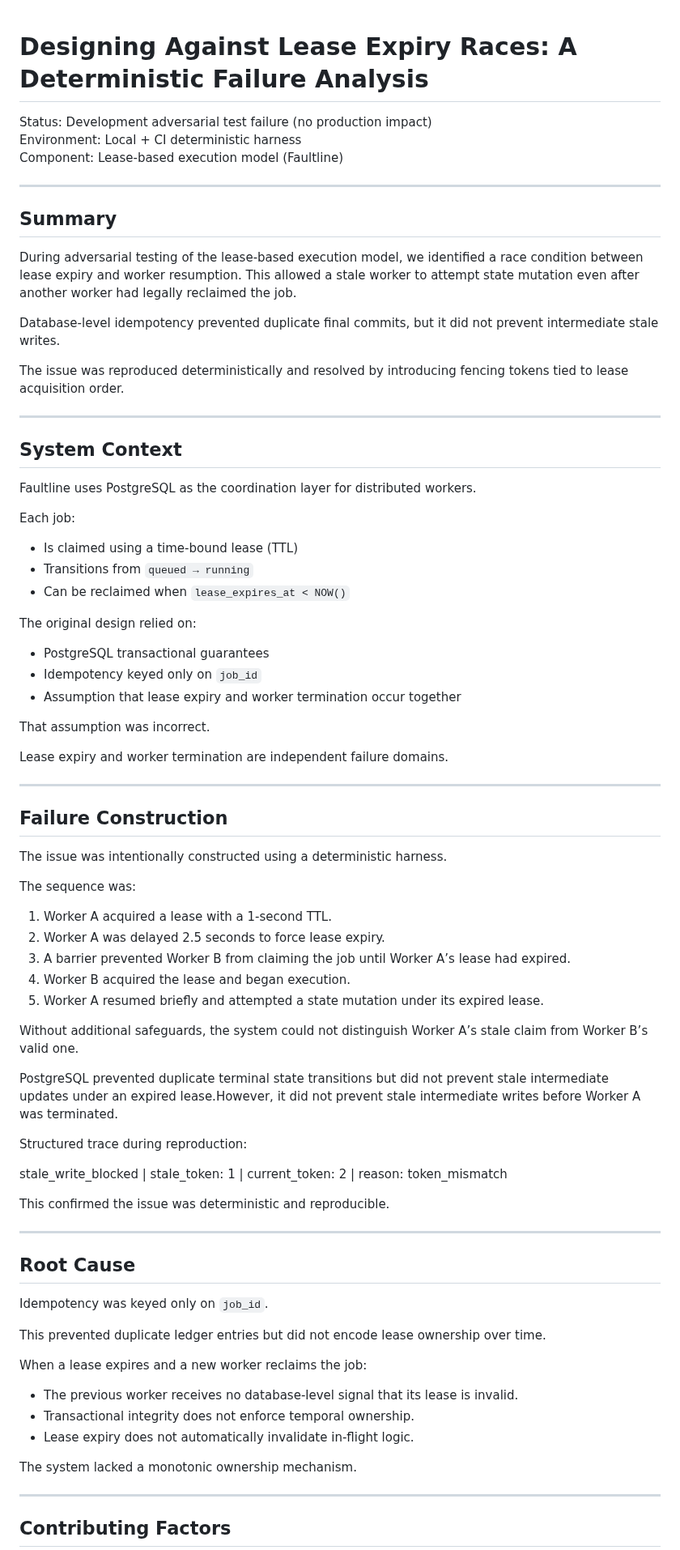
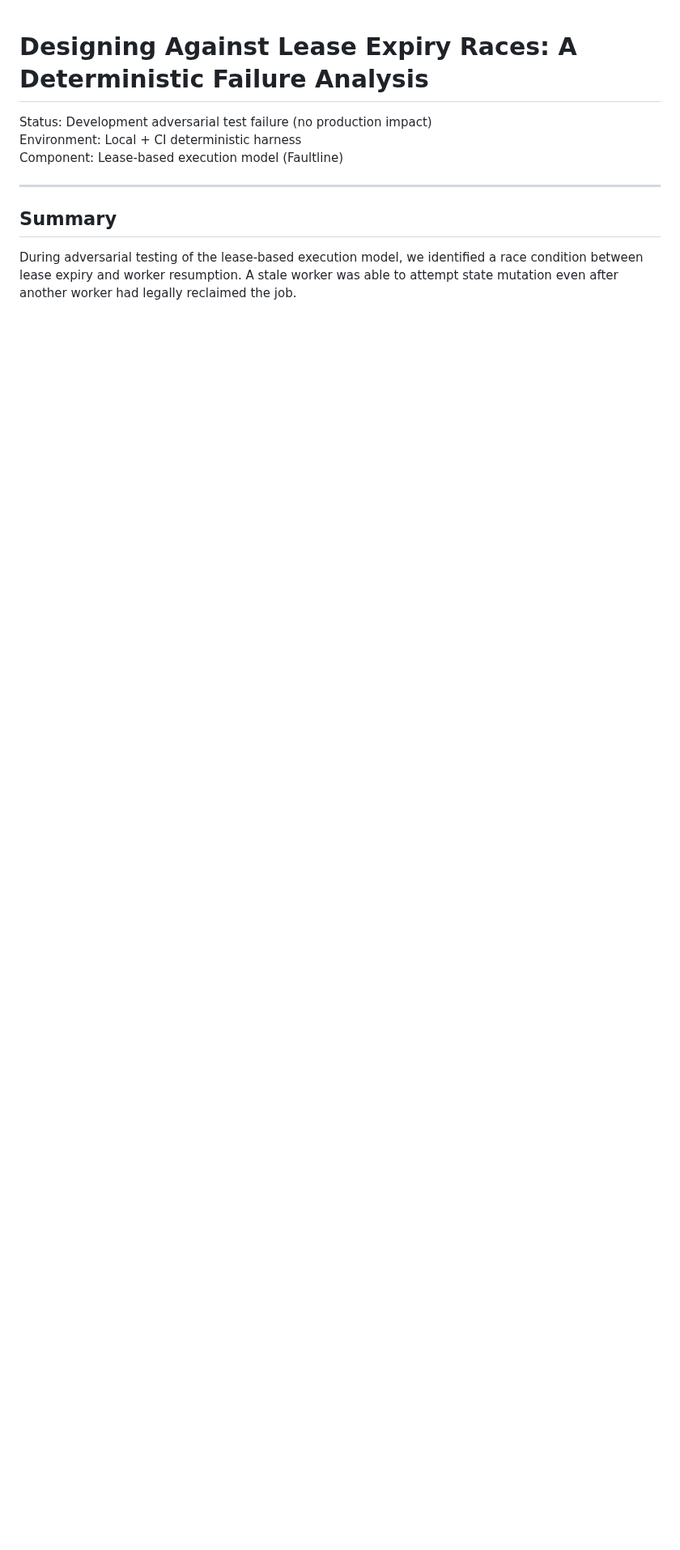
Before and after one commit to kritibehl/faultline, a Markdown page: docs/design/lease-expiry-postmortem.md, the part around one of its changes. Shown at 81% size. GitHub-like rendering; blank space fills up the shorter version.

Commit message:
Refine lease expiry postmortem

```diff
--- a/docs/design/lease-expiry-postmortem.md
+++ b/docs/design/lease-expiry-postmortem.md
@@ -8,77 +8,5 @@ Component: Lease-based execution model (Faultline)
 
 ## Summary
 
-During adversarial testing of the lease-based execution model, we identified a race condition between lease expiry and worker resumption. This allowed a stale worker to attempt state mutation even after another worker had legally reclaimed the job.
+During adversarial testing of the lease-based execution model, we identified a race condition between lease expiry and worker resumption. A stale worker was able to attempt state mutation even after another worker had legally reclaimed the job.
 
-Database-level idempotency prevented duplicate final commits, but it did not prevent intermediate stale writes.
-
-The issue was reproduced deterministically and resolved by introducing fencing tokens tied to lease acquisition order.
-
----
-
-## System Context
-
-Faultline uses PostgreSQL as the coordination layer for distributed workers.
-
-Each job:
-
-- Is claimed using a time-bound lease (TTL)
-- Transitions from `queued → running`
-- Can be reclaimed when `lease_expires_at < NOW()`
-
-The original design relied on:
-
-- PostgreSQL transactional guarantees
-- Idempotency keyed only on `job_id`
-- Assumption that lease expiry and worker termination occur together
-
-That assumption was incorrect.
-
-Lease expiry and worker termination are independent failure domains.
-
----
-
-## Failure Construction
-
-The issue was intentionally constructed using a deterministic harness.
-
-The sequence was:
-
-1. Worker A acquired a lease with a 1-second TTL.
-2. Worker A was delayed 2.5 seconds to force lease expiry.
-3. A barrier prevented Worker B from claiming the job until Worker A’s lease had expired.
-4. Worker B acquired the lease and began execution.
-5. Worker A resumed briefly and attempted a state mutation under its expired lease.
-
-Without additional safeguards, the system could not distinguish Worker A’s stale claim from Worker B’s valid one.
-
-PostgreSQL prevented duplicate terminal state transitions but did not prevent stale intermediate updates under an expired lease.However, it did not prevent stale intermediate writes before Worker A was terminated.
-
-Structured trace during reproduction:
-
-
-stale_write_blocked | stale_token: 1 | current_token: 2 | reason: token_mismatch
-
-
-This confirmed the issue was deterministic and reproducible.
-
----
-
-## Root Cause
-
-Idempotency was keyed only on `job_id`.
-
-This prevented duplicate ledger entries but did not encode lease ownership over time.
-
-When a lease expires and a new worker reclaims the job:
-
-- The previous worker receives no database-level signal that its lease is invalid.
-- Transactional integrity does not enforce temporal ownership.
-- Lease expiry does not automatically invalidate in-flight logic.
-
-The system lacked a monotonic ownership mechanism.
-
----
-
-## Contributing Factors
-
```
Also changed, not shown: other parts of docs/design/lease-expiry-postmortem.md (+29 -171 lines).
